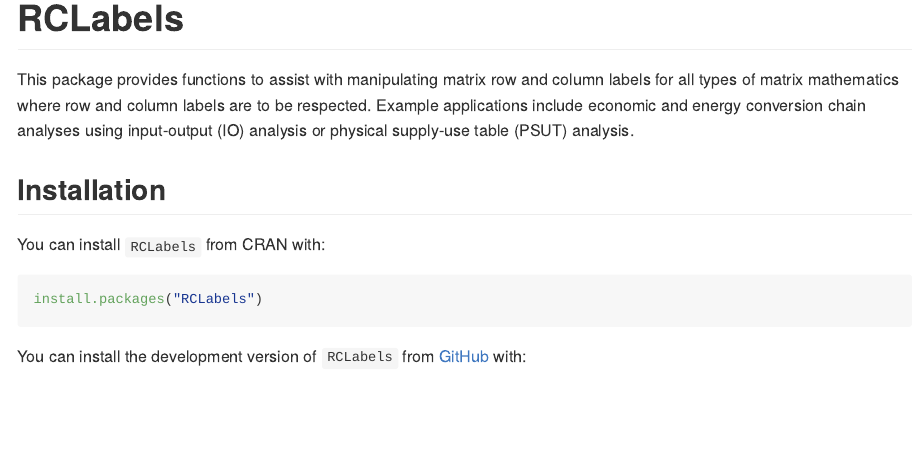
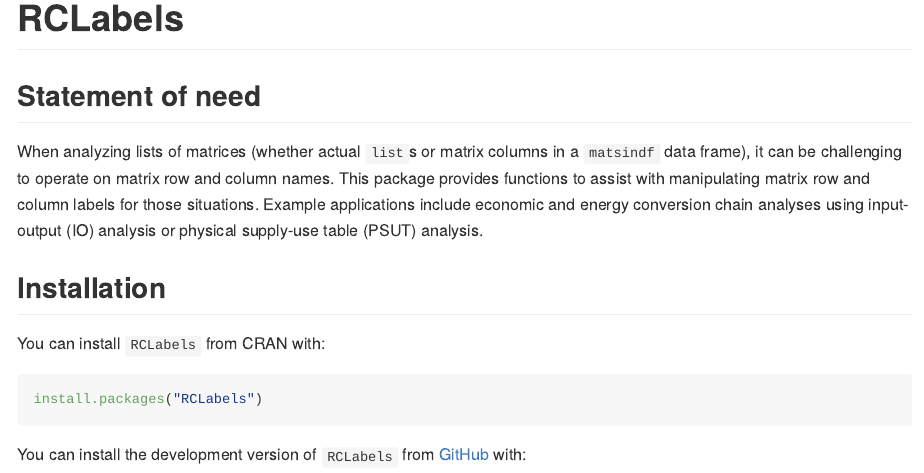
Before and after one commit to MatthewHeun/RCLabels, an R Markdown document (README.Rmd): the page in a window 1100 px wide, from its top. The pictures show the output file README.md that the author committed with the source, drawn offline in the style of GitHub; badge pictures from the web are left out.

Commit message:
Add statement of need

```diff
--- a/README.Rmd
+++ b/README.Rmd
@@ -24,9 +24,15 @@
 [![DOI](https://zenodo.org/badge/DOI/10.5281/zenodo.5819143.svg)](https://doi.org/10.5281/zenodo.5819143)
 <!-- badges: end -->
 
+
+## Statement of need
+
+When analyzing lists of matrices
+(whether actual `list`s or matrix columns in a
+`matsindf` data frame),
+it can be challenging to operate on matrix row and column names.
 This package provides functions to assist with manipulating matrix
-row and column labels for all types of matrix mathematics
-where row and column labels are to be respected.
+row and column labels for those situations.
 Example applications include economic and energy conversion chain analyses
 using input-output (IO) analysis or
 physical supply-use table (PSUT) analysis.
```
Also changed, not shown: README.md.
